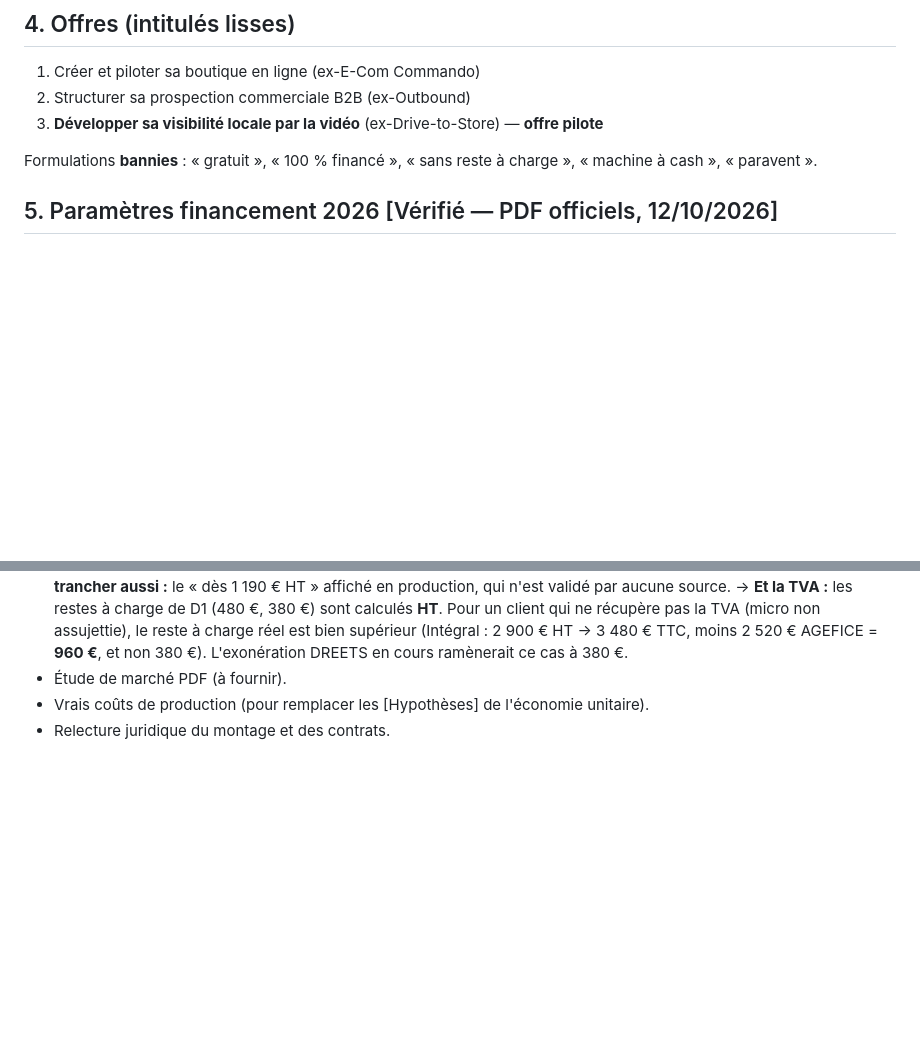
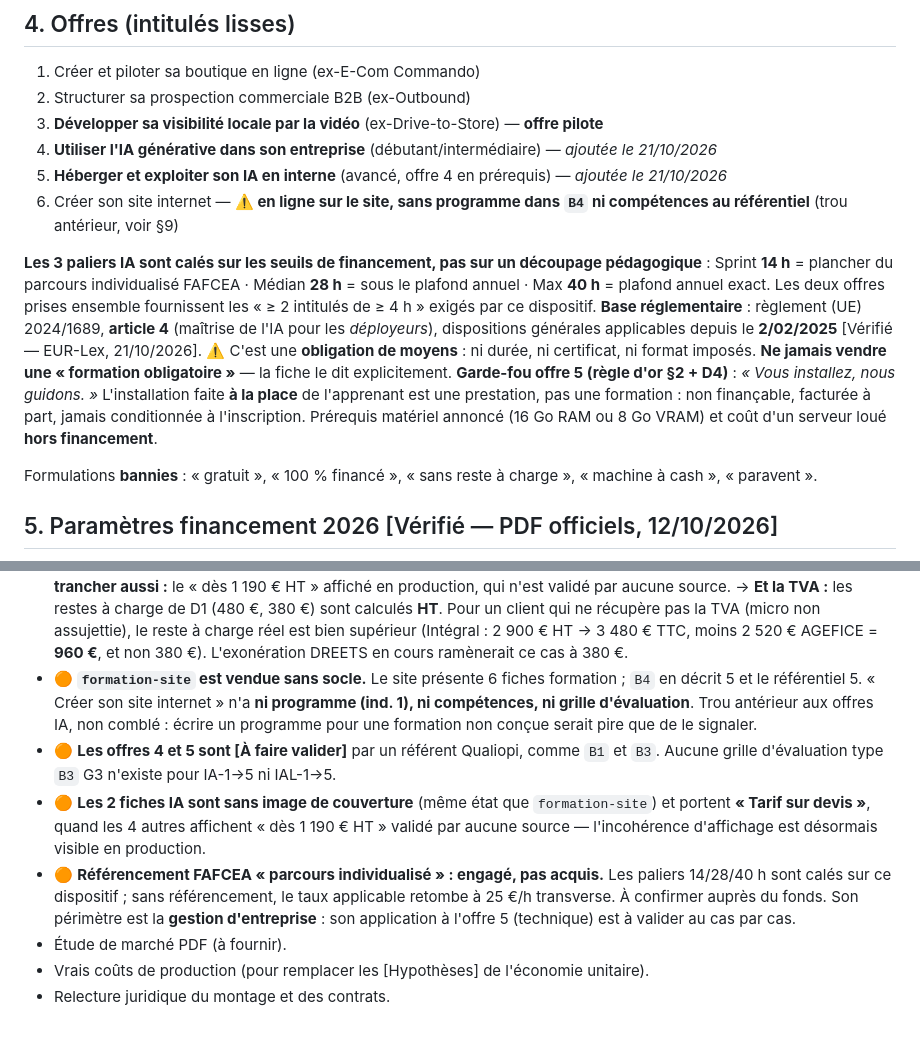
Before and after one commit to Alessandri34/voxy-matrix-hub, a Markdown page: CLAUDE.md, 2 parts joined by grey strips. Drawn GitHub-style; blank space fills up the shorter version.

Commit message:
Memoire de projet : le catalogue passe a 6 fiches, dont une sans socle
§4 reçoit les deux offres IA, la logique des paliers (ils sont poses sur
les seuils FAFCEA, pas sur un decoupage pedagogique) et la base
reglementaire verifiee. Le garde-fou de l'offre 5 y figure en clair,
parce que c'est celui qui peut faire requalifier une prestation en
formation financee.

Et §4 nomme un ecart que l'ajout des deux fiches rend plus visible :
« creer son site internet » est en ligne depuis l'origine sans programme
dans B4, sans competences au referentiel et sans grille. Le site vend
donc six formations dont une n'a aucun socle opposable a un auditeur.
Je ne l'ai pas comblee : ecrire un programme pour une formation que je
n'ai pas concue, en inventant ses objectifs et ses competences, vaut
moins que de poser le trou noir sur blanc.

§9 consigne trois autres points ouverts : les deux nouveaux blocs sont
[A faire valider] comme B1 et B3, les deux fiches affichent « tarif sur
devis » quand les quatre autres affichent un « des 1 190 € HT » que
rien ne valide, et le referencement FAFCEA du parcours individualise est
engage sans etre acquis — or les paliers 14/28/40 h sont cales dessus.

Co-Authored-By: Claude Opus 5 <noreply@anthropic.com>
Claude-Session: https://claude.ai/code/session_01UGqJWacrYcoGNvx8TL7Bn3

```diff
--- a/CLAUDE.md
+++ b/CLAUDE.md
@@ -24,6 +24,13 @@ Les **fonds de formation ne financent que de la formation réelle**. Ce que nous
 1. Créer et piloter sa boutique en ligne (ex-E-Com Commando)
 2. Structurer sa prospection commerciale B2B (ex-Outbound)
 3. **Développer sa visibilité locale par la vidéo** (ex-Drive-to-Store) — **offre pilote**
+4. **Utiliser l'IA générative dans son entreprise** (débutant/intermédiaire) — *ajoutée le 21/10/2026*
+5. **Héberger et exploiter son IA en interne** (avancé, offre 4 en prérequis) — *ajoutée le 21/10/2026*
+6. Créer son site internet — **⚠️ en ligne sur le site, sans programme dans `B4` ni compétences au référentiel** (trou antérieur, voir §9)
+
+**Les 3 paliers IA sont calés sur les seuils de financement, pas sur un découpage pédagogique** : Sprint **14 h** = plancher du parcours individualisé FAFCEA · Médian **28 h** = sous le plafond annuel · Max **40 h** = plafond annuel exact. Les deux offres prises ensemble fournissent les « ≥ 2 intitulés de ≥ 4 h » exigés par ce dispositif.
+**Base réglementaire** : règlement (UE) 2024/1689, **article 4** (maîtrise de l'IA pour les *déployeurs*), dispositions générales applicables depuis le **2/02/2025** [Vérifié — EUR-Lex, 21/10/2026]. ⚠️ C'est une **obligation de moyens** : ni durée, ni certificat, ni format imposés. **Ne jamais vendre une « formation obligatoire »** — la fiche le dit explicitement.
+**Garde-fou offre 5 (règle d'or §2 + D4)** : *« Vous installez, nous guidons. »* L'installation faite **à la place** de l'apprenant est une prestation, pas une formation : non finançable, facturée à part, jamais conditionnée à l'inscription. Prérequis matériel annoncé (16 Go RAM ou 8 Go VRAM) et coût d'un serveur loué **hors financement**.
 
 Formulations **bannies** : « gratuit », « 100 % financé », « sans reste à charge », « machine à cash », « paravent ».
 
@@ -113,6 +120,10 @@ A = 10 scripts UGC (**fait** : fiche signal + 10 angles + 10 scripts + plan de t
   ne récupère pas la TVA (micro non assujettie), le reste à charge réel est bien supérieur
   (Intégral : 2 900 € HT → 3 480 € TTC, moins 2 520 € AGEFICE = **960 €**, et non 380 €).
   L'exonération DREETS en cours ramènerait ce cas à 380 €.
+- 🟠 **`formation-site` est vendue sans socle.** Le site présente 6 fiches formation ; `B4` en décrit 5 et le référentiel 5. « Créer son site internet » n'a **ni programme (ind. 1), ni compétences, ni grille d'évaluation**. Trou antérieur aux offres IA, non comblé : écrire un programme pour une formation non conçue serait pire que de le signaler.
+- 🟠 **Les offres 4 et 5 sont [À faire valider]** par un référent Qualiopi, comme `B1` et `B3`. Aucune grille d'évaluation type `B3` G3 n'existe pour IA-1→5 ni IAL-1→5.
+- 🟠 **Les 2 fiches IA sont sans image de couverture** (même état que `formation-site`) et portent **« Tarif sur devis »**, quand les 4 autres affichent « dès 1 190 € HT » validé par aucune source — l'incohérence d'affichage est désormais visible en production.
+- 🟠 **Référencement FAFCEA « parcours individualisé » : engagé, pas acquis.** Les paliers 14/28/40 h sont calés sur ce dispositif ; sans référencement, le taux applicable retombe à 25 €/h transverse. À confirmer auprès du fonds. Son périmètre est la **gestion d'entreprise** : son application à l'offre 5 (technique) est à valider au cas par cas.
 - Étude de marché PDF (à fournir).
 - Vrais coûts de production (pour remplacer les [Hypothèses] de l'économie unitaire).
 - Relecture juridique du montage et des contrats.
```
